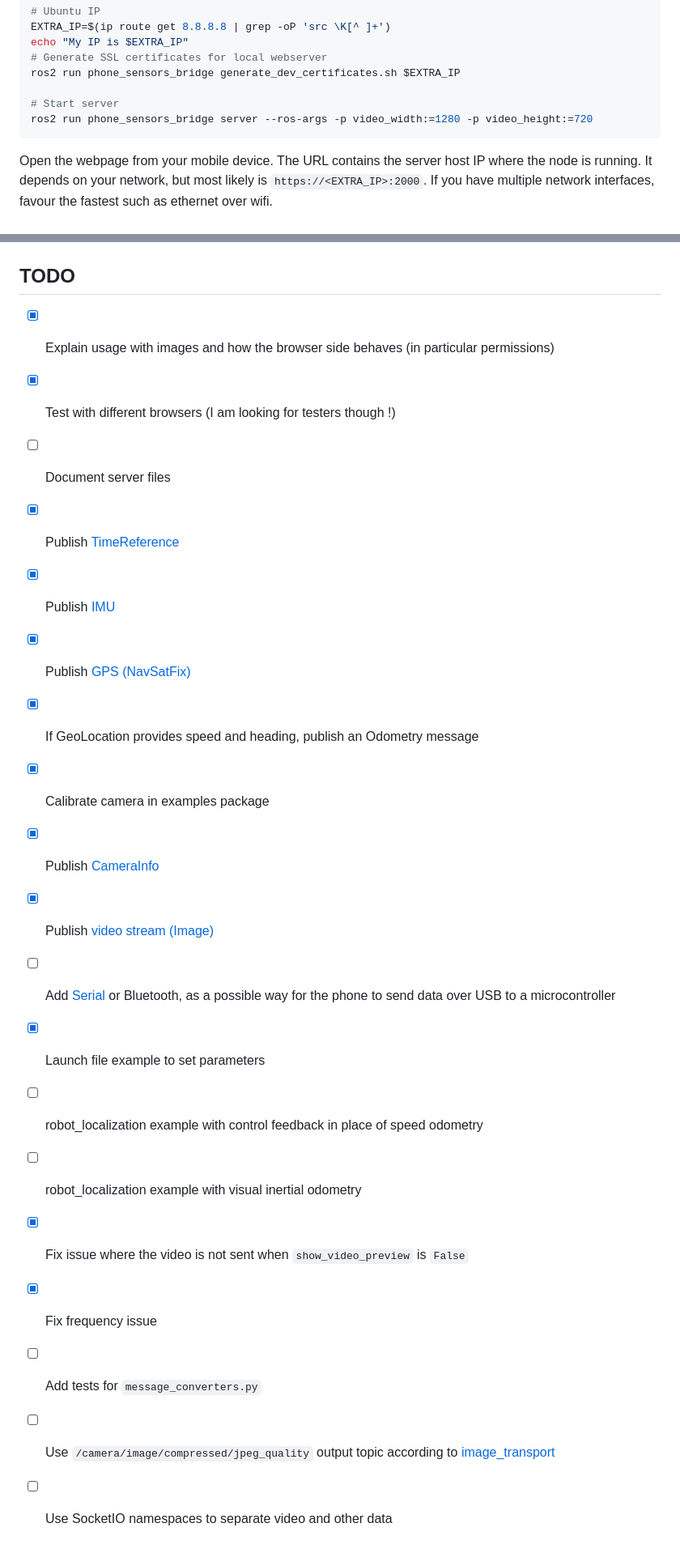
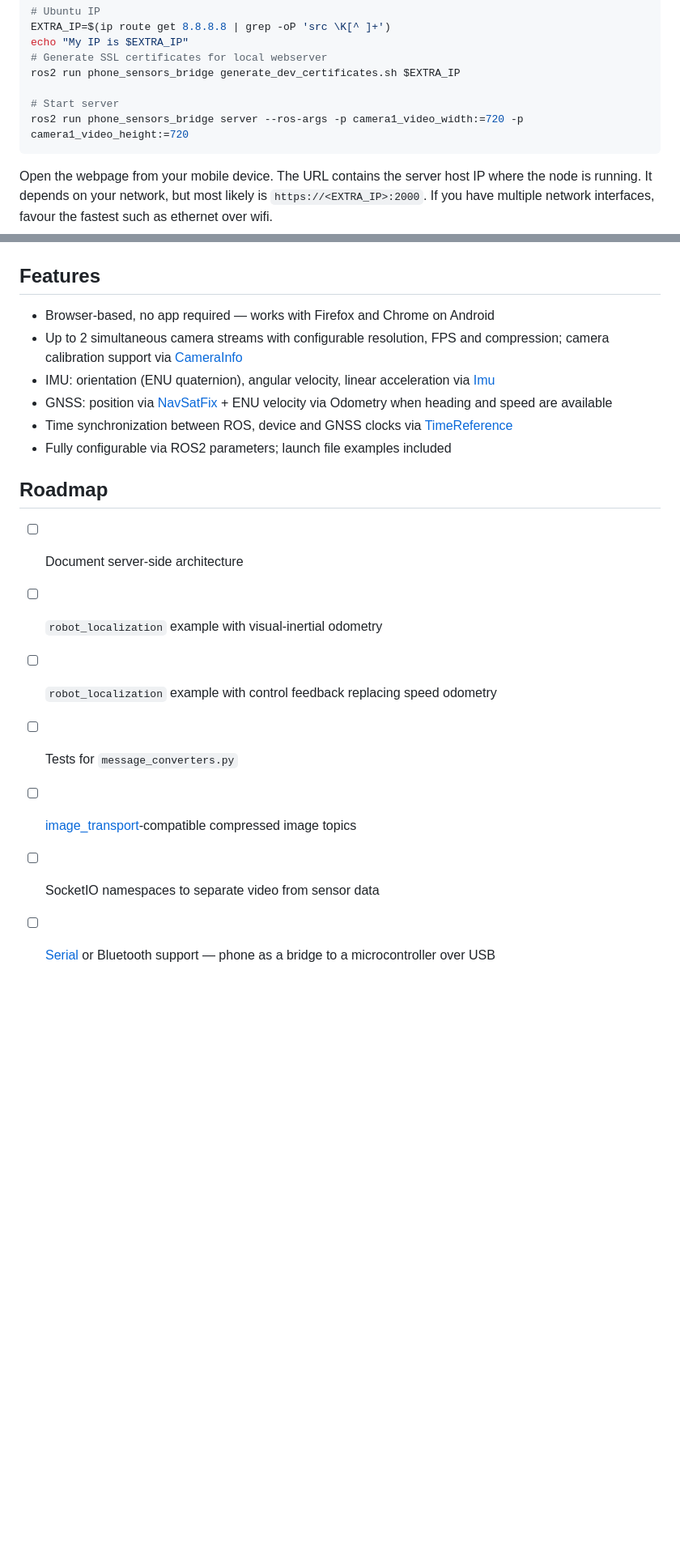
Before and after one commit to vtalpaert/ros2-phone-sensors, a Markdown page: README.md, 2 parts joined by grey strips. Shown at 81% size. GitHub-like rendering; blank space fills up the shorter version.

````diff
--- a/README.md
+++ b/README.md
@@ -32,7 +32,7 @@ echo "My IP is $EXTRA_IP"
 ros2 run phone_sensors_bridge generate_dev_certificates.sh $EXTRA_IP
 
 # Start server
-ros2 run phone_sensors_bridge server --ros-args -p video_width:=1280 -p video_height:=720
+ros2 run phone_sensors_bridge server --ros-args -p camera1_video_width:=720 -p camera1_video_height:=720
 ```
 
 Open the webpage from your mobile device. The URL contains the server host IP where the node is running. It depends on your network, but most likely is `https://<EXTRA_IP>:2000`.
@@ -175,24 +175,21 @@ ros2 launch phone_sensors_bridge_examples rviz.launch.py
 
 ![RVIZ example](docs/rviz_example.png)
 
-## TODO
+## Features
 
-- [x] Explain usage with images and how the browser side behaves (in particular permissions)
-- [x] Test with different browsers (I am looking for testers though !)
-- [ ] Document server files
-- [x] Publish [TimeReference](https://docs.ros2.org/foxy/api/sensor_msgs/msg/TimeReference.html)
-- [x] Publish [IMU](https://docs.ros2.org/foxy/api/sensor_msgs/msg/Imu.html)
-- [x] Publish [GPS (NavSatFix)](https://docs.ros2.org/foxy/api/sensor_msgs/msg/NavSatFix.html)
-- [x] If GeoLocation provides speed and heading, publish an Odometry message
-- [x] Calibrate camera in examples package
-- [x] Publish [CameraInfo](https://docs.ros2.org/foxy/api/sensor_msgs/msg/CameraInfo.html)
-- [x] Publish [video stream (Image)](https://docs.ros2.org/foxy/api/sensor_msgs/msg/Image.html)
-- [ ] Add [Serial](https://developer.mozilla.org/en-US/docs/Web/API/Web_Serial_API) or Bluetooth, as a possible way for the phone to send data over USB to a microcontroller
-- [x] Launch file example to set parameters
-- [ ] robot_localization example with control feedback in place of speed odometry
-- [ ] robot_localization example with visual inertial odometry
-- [x] Fix issue where the video is not sent when `show_video_preview` is `False`
-- [x] Fix frequency issue
-- [ ] Add tests for `message_converters.py`
-- [ ] Use `/camera/image/compressed/jpeg_quality` output topic according to [image_transport](https://wiki.ros.org/image_transport)
-- [ ] Use SocketIO namespaces to separate video and other data
+- Browser-based, no app required — works with Firefox and Chrome on Android
+- Up to 2 simultaneous camera streams with configurable resolution, FPS and compression; camera calibration support via [CameraInfo](https://docs.ros2.org/foxy/api/sensor_msgs/msg/CameraInfo.html)
+- IMU: orientation (ENU quaternion), angular velocity, linear acceleration via [Imu](https://docs.ros2.org/foxy/api/sensor_msgs/msg/Imu.html)
+- GNSS: position via [NavSatFix](https://docs.ros2.org/foxy/api/sensor_msgs/msg/NavSatFix.html) + ENU velocity via Odometry when heading and speed are available
+- Time synchronization between ROS, device and GNSS clocks via [TimeReference](https://docs.ros2.org/foxy/api/sensor_msgs/msg/TimeReference.html)
+- Fully configurable via ROS2 parameters; launch file examples included
+
+## Roadmap
+
+- [ ] Document server-side architecture
+- [ ] `robot_localization` example with visual-inertial odometry
+- [ ] `robot_localization` example with control feedback replacing speed odometry
+- [ ] Tests for `message_converters.py`
+- [ ] [image_transport](https://wiki.ros.org/image_transport)-compatible compressed image topics
+- [ ] SocketIO namespaces to separate video from sensor data
+- [ ] [Serial](https://developer.mozilla.org/en-US/docs/Web/API/Web_Serial_API) or Bluetooth support — phone as a bridge to a microcontroller over USB
````
